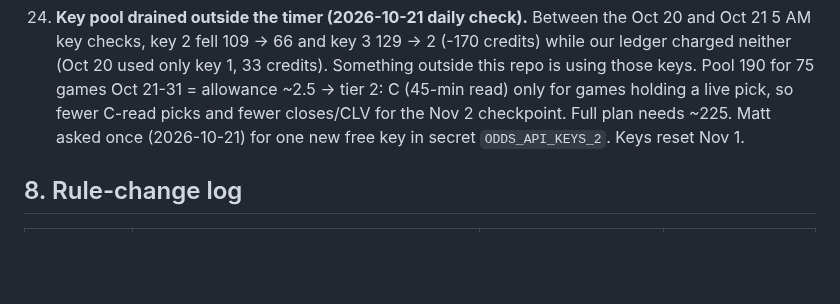
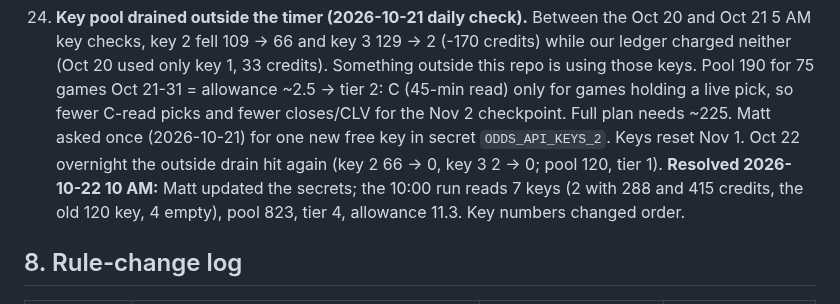
Before and after one commit to MSasportas/prop-check-nhl, a Markdown page: TEAM.md, the part around the change. Drawn GitHub-style; blank space fills up the shorter version.

Commit message:
TEAM.md: key pool refilled by Matt (7 keys, 823 credits)
Co-Authored-By: Claude Opus 5.5 <noreply@anthropic.com>
Claude-Session: https://claude.ai/code/session_01C5YGqmhivRCVqf7wcoAKwD

```diff
--- a/TEAM.md
+++ b/TEAM.md
@@ -354,7 +354,8 @@ probability x Hard Rock decimal payout - 1, on unrounded numbers; every threshol
     key 3 129 -> 2 (-170 credits) while our ledger charged neither (Oct 20 used only key 1, 33 credits). Something outside this repo is using
     those keys. Pool 190 for 75 games Oct 21-31 = allowance ~2.5 -> tier 2: C (45-min read) only for games holding a live pick, so fewer
     C-read picks and fewer closes/CLV for the Nov 2 checkpoint. Full plan needs ~225. Matt asked once (2026-10-21) for one new free key in
-    secret `ODDS_API_KEYS_2`. Keys reset Nov 1.
+    secret `ODDS_API_KEYS_2`. Keys reset Nov 1. Oct 22 overnight the outside drain hit again (key 2 66 -> 0, key 3 2 -> 0; pool 120, tier 1).
+    **Resolved 2026-10-22 10 AM:** Matt updated the secrets; the 10:00 run reads 7 keys (2 with 288 and 415 credits, the old 120 key, 4 empty), pool 823, tier 4, allowance 11.3. Key numbers changed order.
 
 ## 8. Rule-change log
 | Date | Change | Why | Sample |
```
